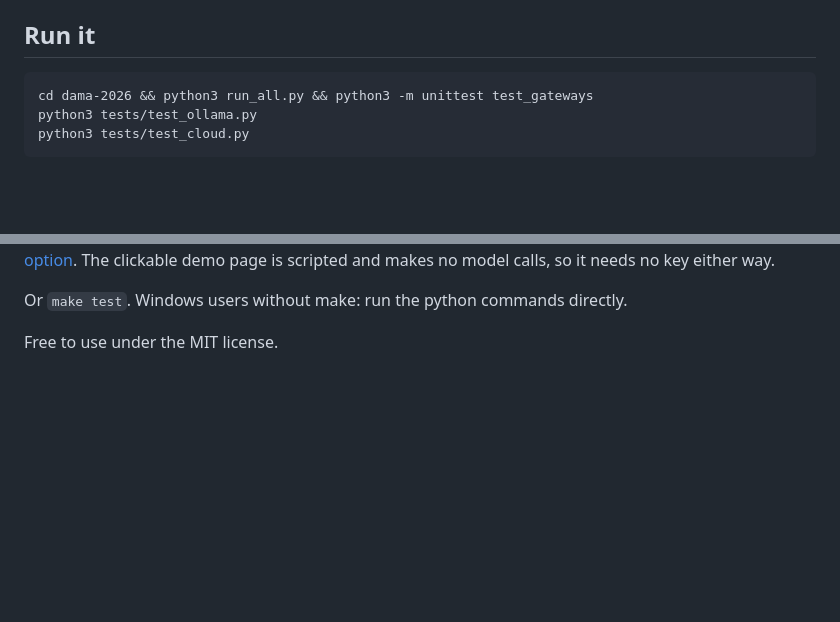
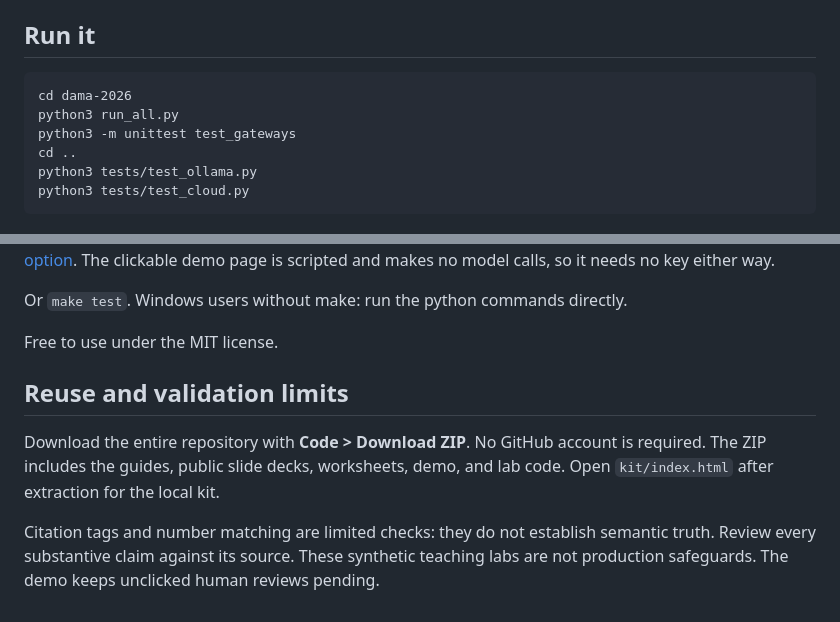
Before and after one commit to nathanplatteruser/dama-rocky-mountain-2026, a Markdown page: README.md, 2 parts joined by grey strips. GitHub-like rendering; blank space fills up the shorter version.

Commit message:
Fix lab run instructions and document reuse limits

````diff
--- a/README.md
+++ b/README.md
@@ -31,7 +31,10 @@ Add `?gateways=0` for the plain view. All policy data is SYNTHETIC SAMPLE DATA;
 ## Run it
 
 ```
-cd dama-2026 && python3 run_all.py && python3 -m unittest test_gateways
+cd dama-2026
+python3 run_all.py
+python3 -m unittest test_gateways
+cd ..
 python3 tests/test_ollama.py
 python3 tests/test_cloud.py
 ```
@@ -53,3 +56,9 @@ Cloud runs send the redacted SYNTHETIC data to the provider, and the code refuse
 Or `make test`. Windows users without make: run the python commands directly.
 
 Free to use under the MIT license.
+
+## Reuse and validation limits
+
+Download the entire repository with **Code > Download ZIP**. No GitHub account is required. The ZIP includes the guides, public slide decks, worksheets, demo, and lab code. Open `kit/index.html` after extraction for the local kit.
+
+Citation tags and number matching are limited checks: they do not establish semantic truth. Review every substantive claim against its source. These synthetic teaching labs are not production safeguards. The demo keeps unclicked human reviews pending.
````
